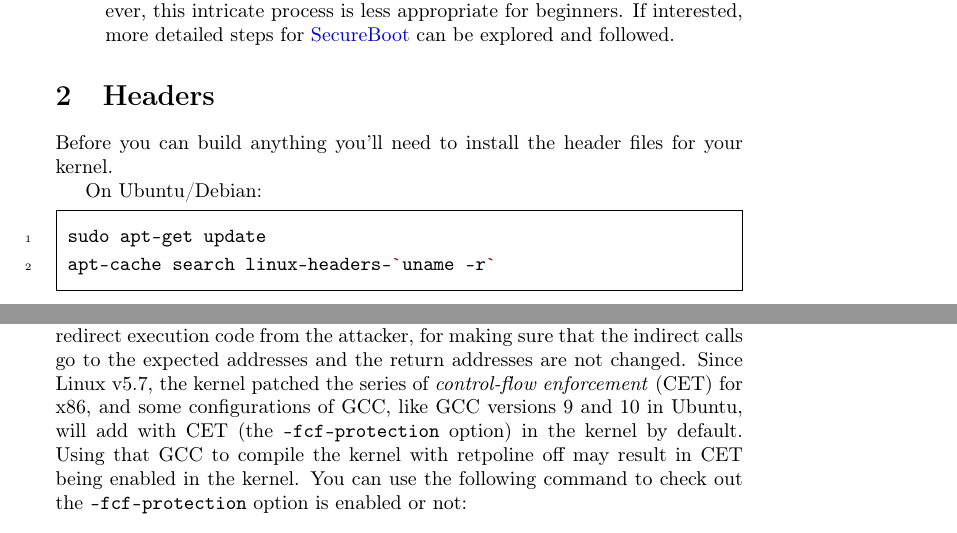
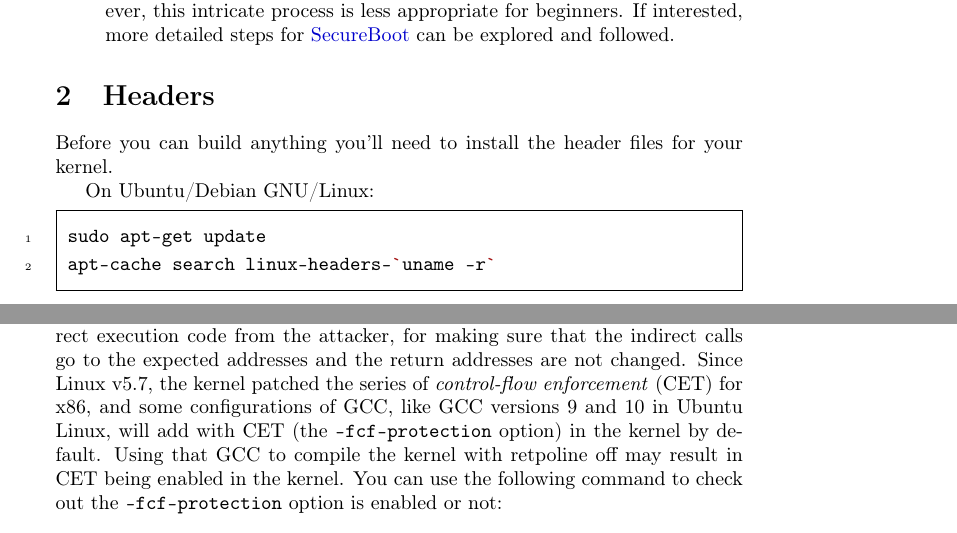
Before and after one commit to sysprog21/lkmpg, a LaTeX book (lkmpg.tex): two parts of pages 8 and 37 of 54, joined at a grey line, cut so that both start at the same text. Compiled offline with pdfLaTeX.

Commit message:
Always use Debian GNU/Linux explicitly

```diff
--- a/lkmpg.tex
+++ b/lkmpg.tex
@@ -202,7 +202,7 @@ It is reassuring to note that overcoming the initial obstacle in the first attem
 \label{sec:headers}
 Before you can build anything you'll need to install the header files for your kernel.
 
-On Ubuntu/Debian:
+On Ubuntu/Debian GNU/Linux:
 \begin{codebash}
 sudo apt-get update
 apt-cache search linux-headers-`uname -r`
@@ -1456,7 +1456,9 @@ But there have few ways to get the symbol, manual symbol lookup and \cpp|kallsym
 Here we use both depend on the kernel version.
 
 Because of the \textit{control-flow integrity}, which is a technique to prevent the redirect execution code from the attacker, for making sure that the indirect calls go to the expected addresses and the return addresses are not changed.
-Since Linux v5.7, the kernel patched the series of \textit{control-flow enforcement} (CET) for x86, and some configurations of GCC, like GCC versions 9 and 10 in Ubuntu, will add with CET (the \verb|-fcf-protection| option) in the kernel by default.
+Since Linux v5.7, the kernel patched the series of \textit{control-flow enforcement} (CET) for x86,
+and some configurations of GCC, like GCC versions 9 and 10 in Ubuntu Linux,
+will add with CET (the \verb|-fcf-protection| option) in the kernel by default.
 Using that GCC to compile the kernel with retpoline off may result in CET being enabled in the kernel.
 You can use the following command to check out the \verb|-fcf-protection| option is enabled or not:
 \begin{verbatim}
```
Also changed, not shown: lkmpg.tex (2 more changed lines).
